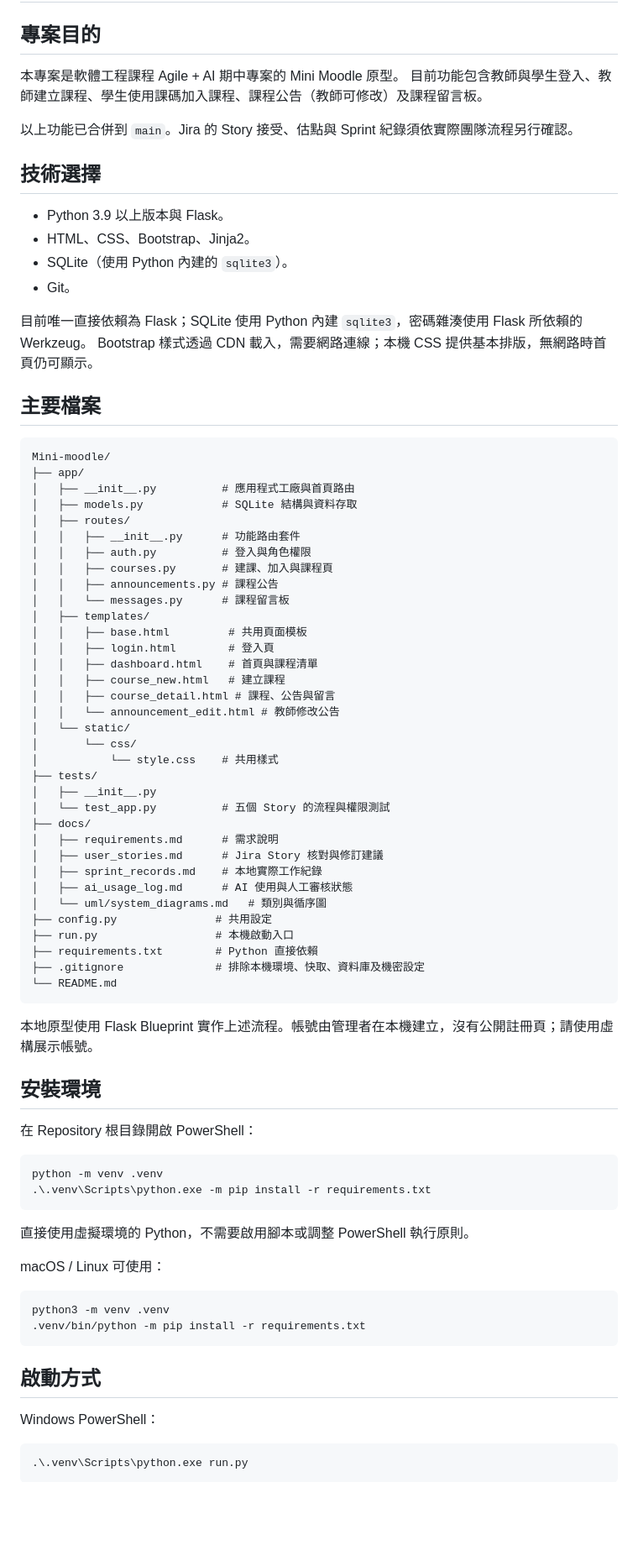
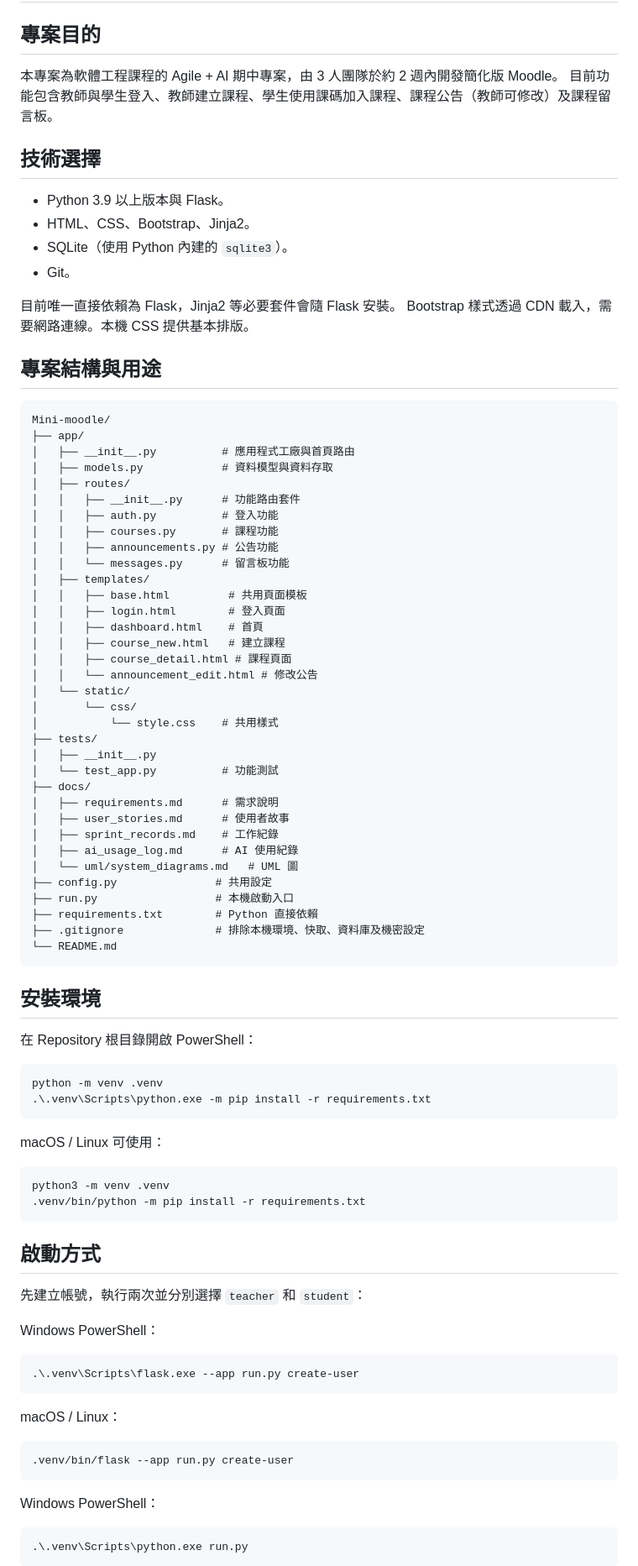
Before and after one commit to amyjiang1222/Mini-moodle, a Markdown page: README.md, the part around one of its changes. Shown at 84% size. Drawn GitHub-style; blank space fills up the shorter version.

Commit message:
Restore README wording and add copy rules

````diff
--- a/README.md
+++ b/README.md
@@ -2,10 +2,8 @@
 
 ## 專案目的
 
-本專案是軟體工程課程 Agile + AI 期中專案的 Mini Moodle 原型。
+本專案為軟體工程課程的 Agile + AI 期中專案，由 3 人團隊於約 2 週內開發簡化版 Moodle。
 目前功能包含教師與學生登入、教師建立課程、學生使用課碼加入課程、課程公告（教師可修改）及課程留言板。
-
-以上功能已合併到 `main`。Jira 的 Story 接受、估點與 Sprint 紀錄須依實際團隊流程另行確認。
 
 ## 技術選擇
 
@@ -14,49 +12,47 @@
 - SQLite（使用 Python 內建的 `sqlite3`）。
 - Git。
 
-目前唯一直接依賴為 Flask；SQLite 使用 Python 內建 `sqlite3`，密碼雜湊使用 Flask 所依賴的 Werkzeug。
-Bootstrap 樣式透過 CDN 載入，需要網路連線；本機 CSS 提供基本排版，無網路時首頁仍可顯示。
+目前唯一直接依賴為 Flask，Jinja2 等必要套件會隨 Flask 安裝。
+Bootstrap 樣式透過 CDN 載入，需要網路連線。本機 CSS 提供基本排版。
 
-## 主要檔案
+## 專案結構與用途
 
 ```text
 Mini-moodle/
 ├── app/
 │   ├── __init__.py          # 應用程式工廠與首頁路由
-│   ├── models.py            # SQLite 結構與資料存取
+│   ├── models.py            # 資料模型與資料存取
 │   ├── routes/
 │   │   ├── __init__.py      # 功能路由套件
-│   │   ├── auth.py          # 登入與角色權限
-│   │   ├── courses.py       # 建課、加入與課程頁
-│   │   ├── announcements.py # 課程公告
-│   │   └── messages.py      # 課程留言板
+│   │   ├── auth.py          # 登入功能
+│   │   ├── courses.py       # 課程功能
+│   │   ├── announcements.py # 公告功能
+│   │   └── messages.py      # 留言板功能
 │   ├── templates/
 │   │   ├── base.html         # 共用頁面模板
-│   │   ├── login.html        # 登入頁
-│   │   ├── dashboard.html    # 首頁與課程清單
+│   │   ├── login.html        # 登入頁面
+│   │   ├── dashboard.html    # 首頁
 │   │   ├── course_new.html   # 建立課程
-│   │   ├── course_detail.html # 課程、公告與留言
-│   │   └── announcement_edit.html # 教師修改公告
+│   │   ├── course_detail.html # 課程頁面
+│   │   └── announcement_edit.html # 修改公告
 │   └── static/
 │       └── css/
 │           └── style.css    # 共用樣式
 ├── tests/
 │   ├── __init__.py
-│   └── test_app.py          # 五個 Story 的流程與權限測試
+│   └── test_app.py          # 功能測試
 ├── docs/
 │   ├── requirements.md      # 需求說明
-│   ├── user_stories.md      # Jira Story 核對與修訂建議
-│   ├── sprint_records.md    # 本地實際工作紀錄
-│   ├── ai_usage_log.md      # AI 使用與人工審核狀態
-│   └── uml/system_diagrams.md   # 類別與循序圖
+│   ├── user_stories.md      # 使用者故事
+│   ├── sprint_records.md    # 工作紀錄
+│   ├── ai_usage_log.md      # AI 使用紀錄
+│   └── uml/system_diagrams.md   # UML 圖
 ├── config.py               # 共用設定
 ├── run.py                  # 本機啟動入口
 ├── requirements.txt        # Python 直接依賴
 ├── .gitignore              # 排除本機環境、快取、資料庫及機密設定
 └── README.md
 ```
-
-本地原型使用 Flask Blueprint 實作上述流程。帳號由管理者在本機建立，沒有公開註冊頁；請使用虛構展示帳號。
 
 ## 安裝環境
 
@@ -67,8 +63,6 @@ python -m venv .venv
 .\.venv\Scripts\python.exe -m pip install -r requirements.txt
 ```
 
-直接使用虛擬環境的 Python，不需要啟用腳本或調整 PowerShell 執行原則。
-
 macOS / Linux 可使用：
 
 ```bash
@@ -77,6 +71,20 @@ python3 -m venv .venv
 ```
 
 ## 啟動方式
+
+先建立帳號，執行兩次並分別選擇 `teacher` 和 `student`：
+
+Windows PowerShell：
+
+```powershell
+.\.venv\Scripts\flask.exe --app run.py create-user
+```
+
+macOS / Linux：
+
+```bash
+.venv/bin/flask --app run.py create-user
+```
 
 Windows PowerShell：
 
````
Also changed, not shown: other parts of README.md (+2 -10 lines), AGENTS.md (added, +10 -0 lines).
